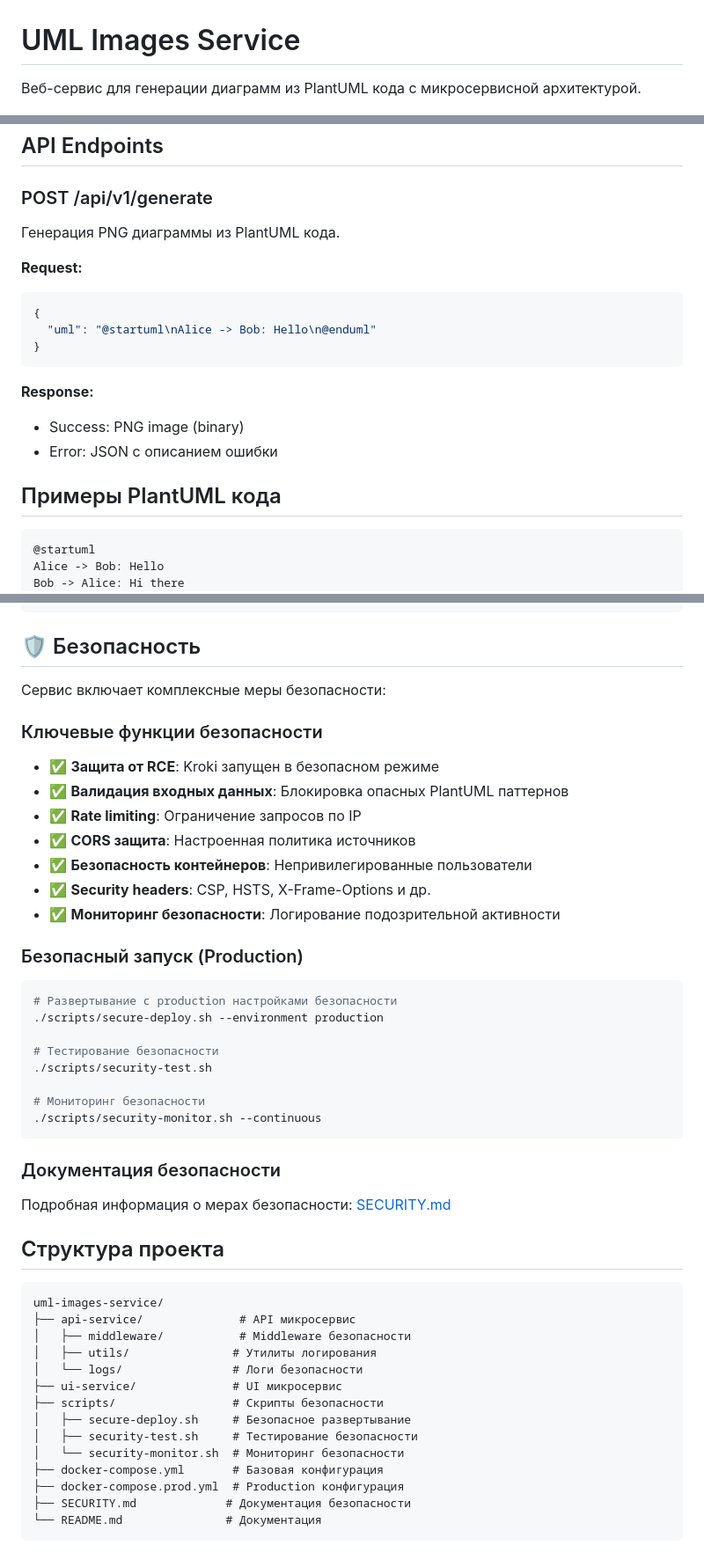
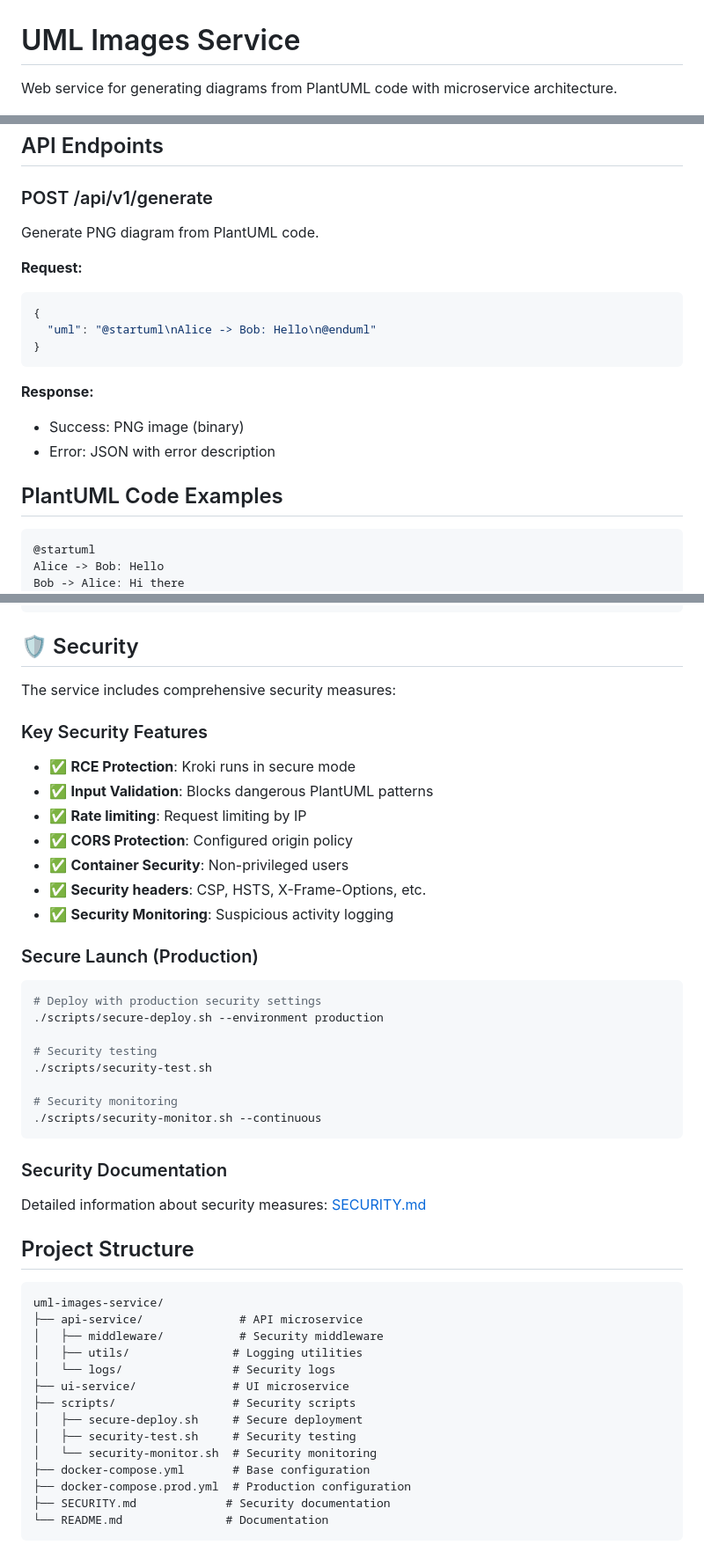
Before and after one commit to ssmirnovpro/diagramV2, a Markdown page: README.md, 3 parts joined by grey strips. Shown: that part at 88% size. GitHub-like rendering.

Commit message:
md files updates

````diff
--- a/README.md
+++ b/README.md
@@ -1,6 +1,6 @@
 # UML Images Service
 
-Веб-сервис для генерации диаграмм из PlantUML кода с микросервисной архитектурой.
+Web service for generating diagrams from PlantUML code with microservice architecture.
 
 ![UI screenshot](docs/UI-screenshot.png)
 
@@ -53,7 +53,7 @@ npm run clean
 
 ### POST /api/v1/generate
 
-Генерация PNG диаграммы из PlantUML кода.
+Generate PNG diagram from PlantUML code.
 
 **Request:**
 ```json
@@ -64,9 +64,9 @@ npm run clean
 
 **Response:**
 - Success: PNG image (binary)
-- Error: JSON с описанием ошибки
+- Error: JSON with error description
 
-## Примеры PlantUML кода
+## PlantUML Code Examples
 
 ```plantuml
 @startuml
@@ -87,50 +87,50 @@ class User {
 @enduml
 ```
 
-## 🛡️ Безопасность
+## 🛡️ Security
 
-Сервис включает комплексные меры безопасности:
+The service includes comprehensive security measures:
 
-### Ключевые функции безопасности
-- ✅ **Защита от RCE**: Kroki запущен в безопасном режиме
-- ✅ **Валидация входных данных**: Блокировка опасных PlantUML паттернов
-- ✅ **Rate limiting**: Ограничение запросов по IP
-- ✅ **CORS защита**: Настроенная политика источников
-- ✅ **Безопасность контейнеров**: Непривилегированные пользователи
-- ✅ **Security headers**: CSP, HSTS, X-Frame-Options и др.
-- ✅ **Мониторинг безопасности**: Логирование подозрительной активности
+### Key Security Features
+- ✅ **RCE Protection**: Kroki runs in secure mode
+- ✅ **Input Validation**: Blocks dangerous PlantUML patterns
+- ✅ **Rate limiting**: Request limiting by IP
+- ✅ **CORS Protection**: Configured origin policy
+- ✅ **Container Security**: Non-privileged users
+- ✅ **Security headers**: CSP, HSTS, X-Frame-Options, etc.
+- ✅ **Security Monitoring**: Suspicious activity logging
 
-### Безопасный запуск (Production)
+### Secure Launch (Production)
 
 ```bash
-# Развертывание с production настройками безопасности
+# Deploy with production security settings
 ./scripts/secure-deploy.sh --environment production
 
-# Тестирование безопасности
+# Security testing
 ./scripts/security-test.sh
 
-# Мониторинг безопасности
+# Security monitoring
 ./scripts/security-monitor.sh --continuous
 ```
 
-### Документация безопасности
-Подробная информация о мерах безопасности: [SECURITY.md](SECURITY.md)
+### Security Documentation
+Detailed information about security measures: [SECURITY.md](SECURITY.md)
 
-## Структура проекта
+## Project Structure
 
 ```
 uml-images-service/
-├── api-service/              # API микросервис
-│   ├── middleware/           # Middleware безопасности
-│   ├── utils/               # Утилиты логирования
-│   └── logs/                # Логи безопасности
-├── ui-service/              # UI микросервис
-├── scripts/                 # Скрипты безопасности
-│   ├── secure-deploy.sh     # Безопасное развертывание
-│   ├── security-test.sh     # Тестирование безопасности
-│   └── security-monitor.sh  # Мониторинг безопасности
-├── docker-compose.yml       # Базовая конфигурация
-├── docker-compose.prod.yml  # Production конфигурация
-├── SECURITY.md             # Документация безопасности
-└── README.md               # Документация
+├── api-service/              # API microservice
+│   ├── middleware/           # Security middleware
+│   ├── utils/               # Logging utilities
+│   └── logs/                # Security logs
+├── ui-service/              # UI microservice
+├── scripts/                 # Security scripts
+│   ├── secure-deploy.sh     # Secure deployment
+│   ├── security-test.sh     # Security testing
+│   └── security-monitor.sh  # Security monitoring
+├── docker-compose.yml       # Base configuration
+├── docker-compose.prod.yml  # Production configuration
+├── SECURITY.md             # Security documentation
+└── README.md               # Documentation
 ```
````
Also changed, not shown: other parts of README.md (+15 -15 lines), SECURITY.md (renamed from docs/SECURITY.md).
